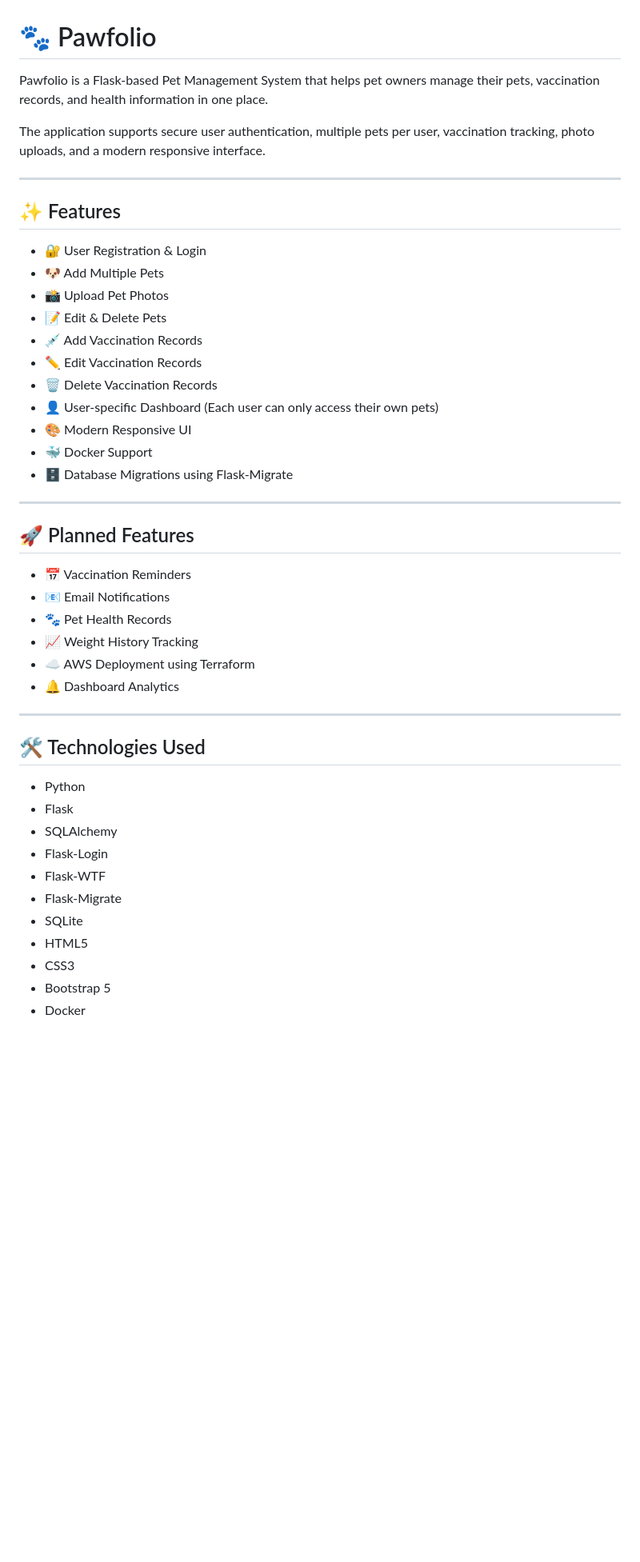
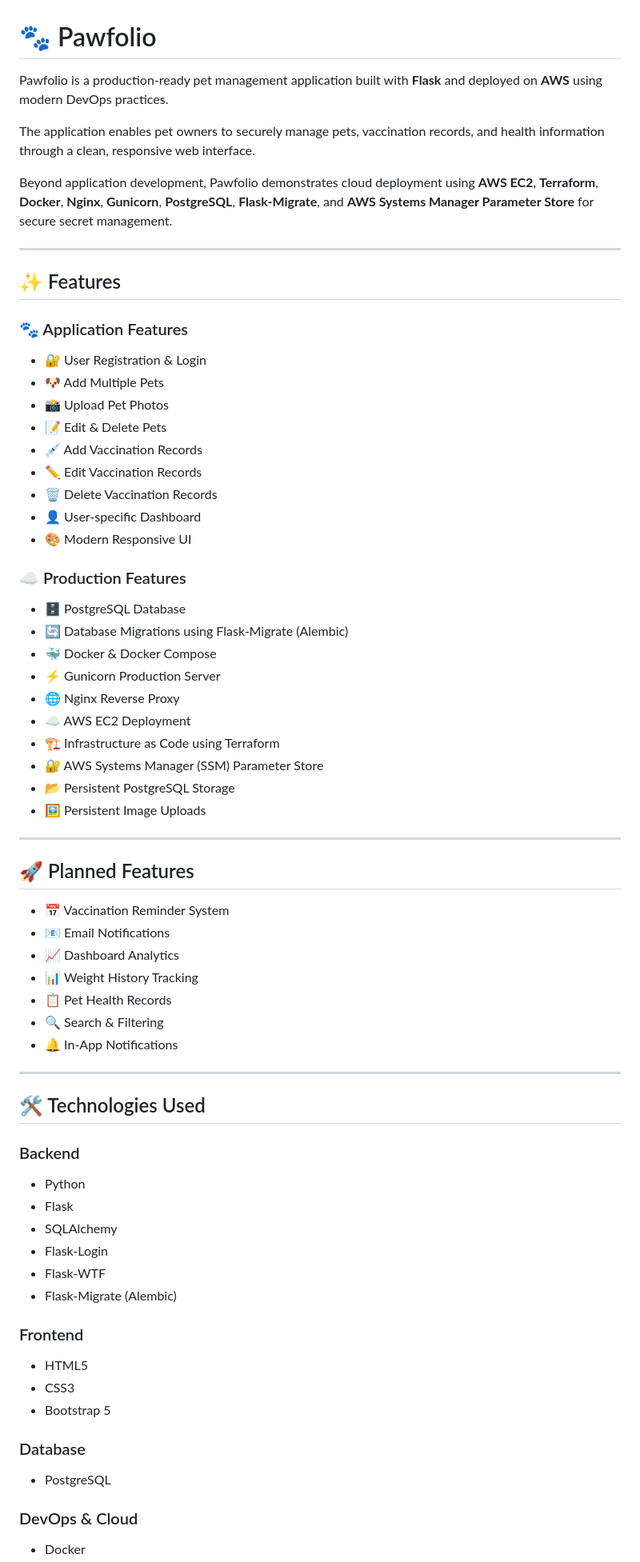
Before and after one commit to rishikatoch/pawfolio, a Markdown page: README.md, the part around one of its changes. Shown at 80% size. GitHub-like rendering; blank space fills up the shorter version.

Commit message:
Revise README for clarity and additional details
Enhance README with detailed application features, technologies, and deployment instructions.

```diff
--- a/README.md
+++ b/README.md
@@ -1,12 +1,16 @@
 # 🐾 Pawfolio
 
-Pawfolio is a Flask-based Pet Management System that helps pet owners manage their pets, vaccination records, and health information in one place.
+Pawfolio is a production-ready pet management application built with **Flask** and deployed on **AWS** using modern DevOps practices.
 
-The application supports secure user authentication, multiple pets per user, vaccination tracking, photo uploads, and a modern responsive interface.
+The application enables pet owners to securely manage pets, vaccination records, and health information through a clean, responsive web interface.
+
+Beyond application development, Pawfolio demonstrates cloud deployment using **AWS EC2**, **Terraform**, **Docker**, **Nginx**, **Gunicorn**, **PostgreSQL**, **Flask-Migrate**, and **AWS Systems Manager Parameter Store** for secure secret management.
 
 ---
 
 ## ✨ Features
+
+### 🐾 Application Features
 
 - 🔐 User Registration & Login
 - 🐶 Add Multiple Pets
@@ -15,34 +19,55 @@ The application supports secure user authentication, multiple pets per user, vac
 - 💉 Add Vaccination Records
 - ✏️ Edit Vaccination Records
 - 🗑️ Delete Vaccination Records
-- 👤 User-specific Dashboard (Each user can only access their own pets)
+- 👤 User-specific Dashboard
 - 🎨 Modern Responsive UI
-- 🐳 Docker Support
-- 🗄️ Database Migrations using Flask-Migrate
 
+### ☁️ Production Features
+
+- 🗄️ PostgreSQL Database
+- 🔄 Database Migrations using Flask-Migrate (Alembic)
+- 🐳 Docker & Docker Compose
+- ⚡ Gunicorn Production Server
+- 🌐 Nginx Reverse Proxy
+- ☁️ AWS EC2 Deployment
+- 🏗️ Infrastructure as Code using Terraform
+- 🔐 AWS Systems Manager (SSM) Parameter Store
+- 📂 Persistent PostgreSQL Storage
+- 🖼️ Persistent Image Uploads
 ---
 
 ## 🚀 Planned Features
 
-- 📅 Vaccination Reminders
+- 📅 Vaccination Reminder System
 - 📧 Email Notifications
-- 🐾 Pet Health Records
-- 📈 Weight History Tracking
-- ☁️ AWS Deployment using Terraform
-- 🔔 Dashboard Analytics
-
+- 📈 Dashboard Analytics
+- 📊 Weight History Tracking
+- 📋 Pet Health Records
+- 🔍 Search & Filtering
+- 🔔 In-App Notifications
 ---
 
 ## 🛠️ Technologies Used
+
+### Backend
 
 - Python
 - Flask
 - SQLAlchemy
 - Flask-Login
 - Flask-WTF
-- Flask-Migrate
-- SQLite
+- Flask-Migrate (Alembic)
+
+### Frontend
+
 - HTML5
 - CSS3
 - Bootstrap 5
+
+### Database
+
+- PostgreSQL
+
+### DevOps & Cloud
+
 - Docker
```
Also changed, not shown: other parts of README.md (+97 -14 lines).
